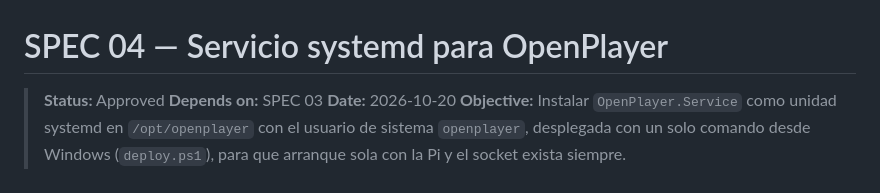
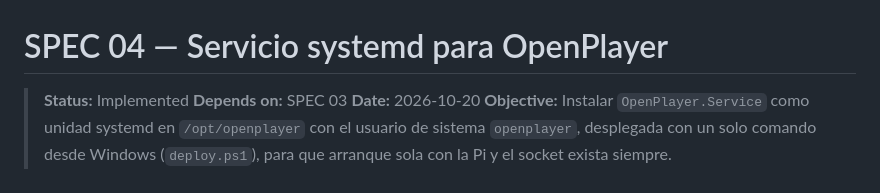
Before and after one commit to FireMask/OpenPlayer, a Markdown page: specs/04-systemd-service.md, the part around one of its changes. Rendered like a GitHub page.

Commit message:
docs: Update status to 'Implemented' in systemd service specification

```diff
--- a/specs/04-systemd-service.md
+++ b/specs/04-systemd-service.md
@@ -1,6 +1,6 @@
 # SPEC 04 — Servicio systemd para OpenPlayer
 
-> **Status:** Approved
+> **Status:** Implemented
 > **Depends on:** SPEC 03
 > **Date:** 2026-10-20
 > **Objective:** Instalar `OpenPlayer.Service` como unidad systemd en `/opt/openplayer` con el usuario de sistema `openplayer`, desplegada con un solo comando desde Windows (`deploy.ps1`), para que arranque sola con la Pi y el socket exista siempre.
```
Also changed, not shown: other parts of specs/04-systemd-service.md (+19 -19 lines).
